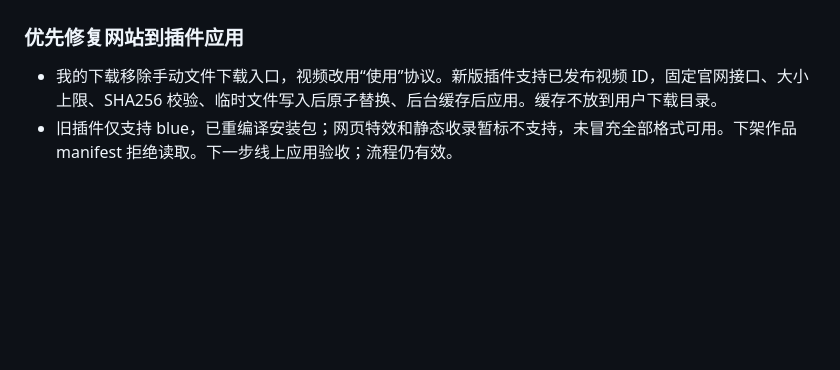
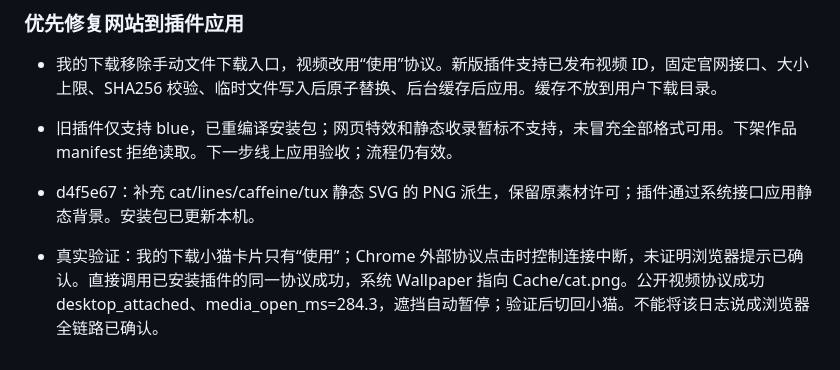
Before and after one commit to ccbcm/The-world, a Markdown page: PROJECT-WORKFLOW.md, the part around the change. Drawn GitHub-style; blank space fills up the shorter version.

Commit message:
Record native wallpaper application verification

```diff
--- a/PROJECT-WORKFLOW.md
+++ b/PROJECT-WORKFLOW.md
@@ -183,3 +183,6 @@
 ### 优先修复网站到插件应用
 - 我的下载移除手动文件下载入口，视频改用“使用”协议。新版插件支持已发布视频 ID，固定官网接口、大小上限、SHA256 校验、临时文件写入后原子替换、后台缓存后应用。缓存不放到用户下载目录。
 - 旧插件仅支持 blue，已重编译安装包；网页特效和静态收录暂标不支持，未冒充全部格式可用。下架作品 manifest 拒绝读取。下一步线上应用验收；流程仍有效。
+
+- d4f5e67：补充 cat/lines/caffeine/tux 静态 SVG 的 PNG 派生，保留原素材许可；插件通过系统接口应用静态背景。安装包已更新本机。
+- 真实验证：我的下载小猫卡片只有“使用”；Chrome 外部协议点击时控制连接中断，未证明浏览器提示已确认。直接调用已安装插件的同一协议成功，系统 Wallpaper 指向 Cache/cat.png。公开视频协议成功 desktop_attached、media_open_ms=284.3，遮挡自动暂停；验证后切回小猫。不能将该日志说成浏览器全链路已确认。
```
